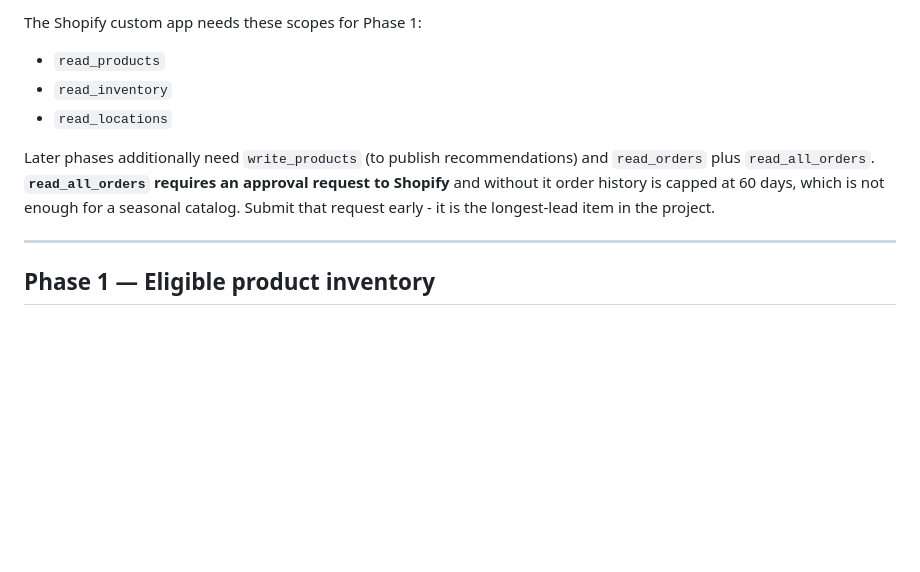
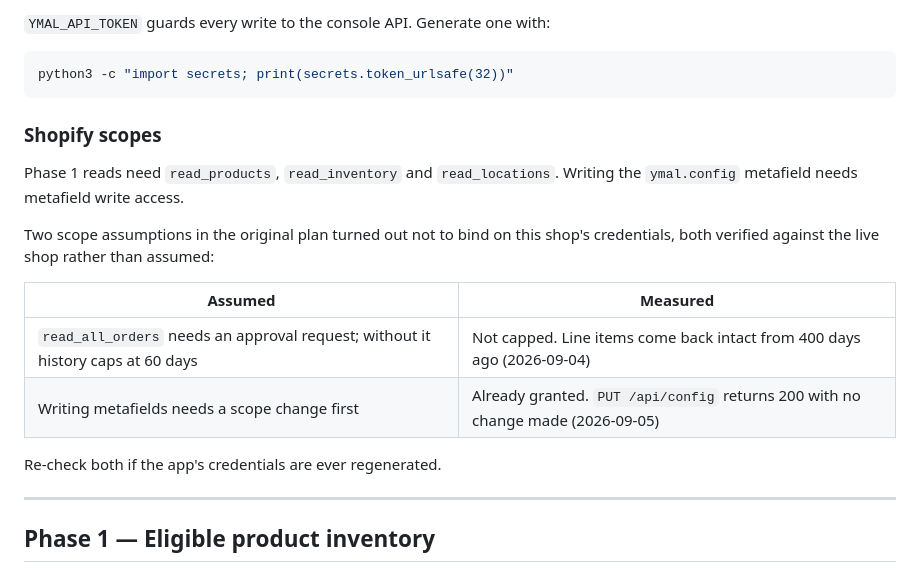
Before and after one commit to Wooden-Ships-Knits/ymal-project, a Markdown page: README.md, the part around one of its changes. Drawn GitHub-style; blank space fills up the shorter version.

````diff
--- a/README.md
+++ b/README.md
@@ -90,16 +154,25 @@ SHOPIFY_SECRET_KEY=...
 ```
 
-The Shopify custom app needs these scopes for Phase 1:
+`YMAL_API_TOKEN` guards every write to the console API. Generate one with:
 
-- `read_products`
-- `read_inventory`
-- `read_locations`
+```bash
+python3 -c "import secrets; print(secrets.token_urlsafe(32))"
+```
 
-Later phases additionally need `write_products` (to publish recommendations)
-and `read_orders` plus `read_all_orders`. **`read_all_orders` requires an
-approval request to Shopify** and without it order history is capped at 60
-days, which is not enough for a seasonal catalog. Submit that request early -
-it is the longest-lead item in the project.
+### Shopify scopes
+
+Phase 1 reads need `read_products`, `read_inventory` and `read_locations`.
+Writing the `ymal.config` metafield needs metafield write access.
+
+Two scope assumptions in the original plan turned out not to bind on this
+shop's credentials, both verified against the live shop rather than assumed:
+
+| Assumed | Measured |
+|---|---|
+| `read_all_orders` needs an approval request; without it history caps at 60 days | Not capped. Line items come back intact from 400 days ago (2026-09-04) |
+| Writing metafields needs a scope change first | Already granted. `PUT /api/config` returns 200 with no change made (2026-09-05) |
+
+Re-check both if the app's credentials are ever regenerated.
 
 ---
 
````
Also changed, not shown: other parts of README.md (+80 -16 lines).
